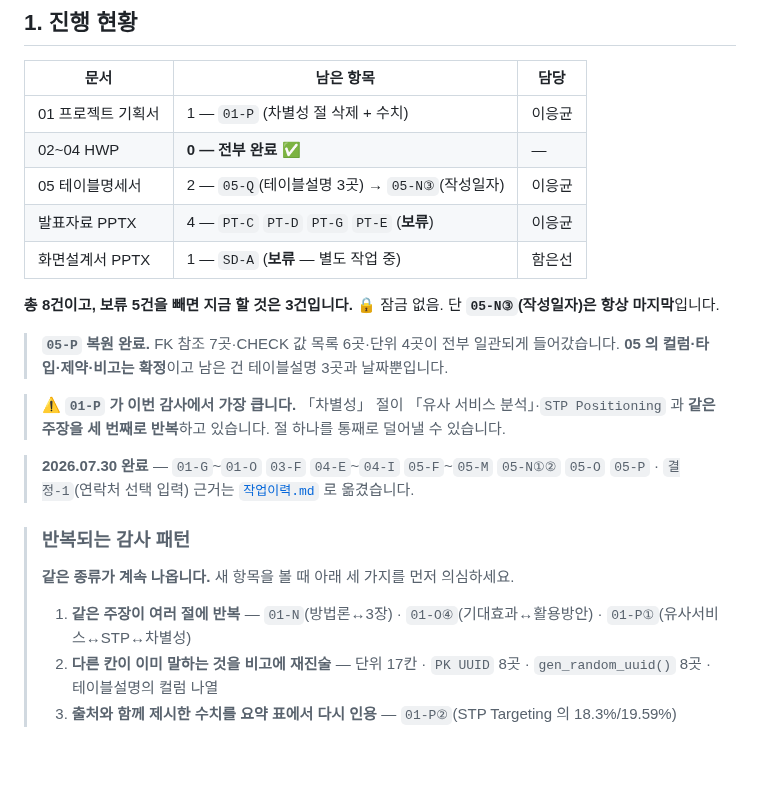
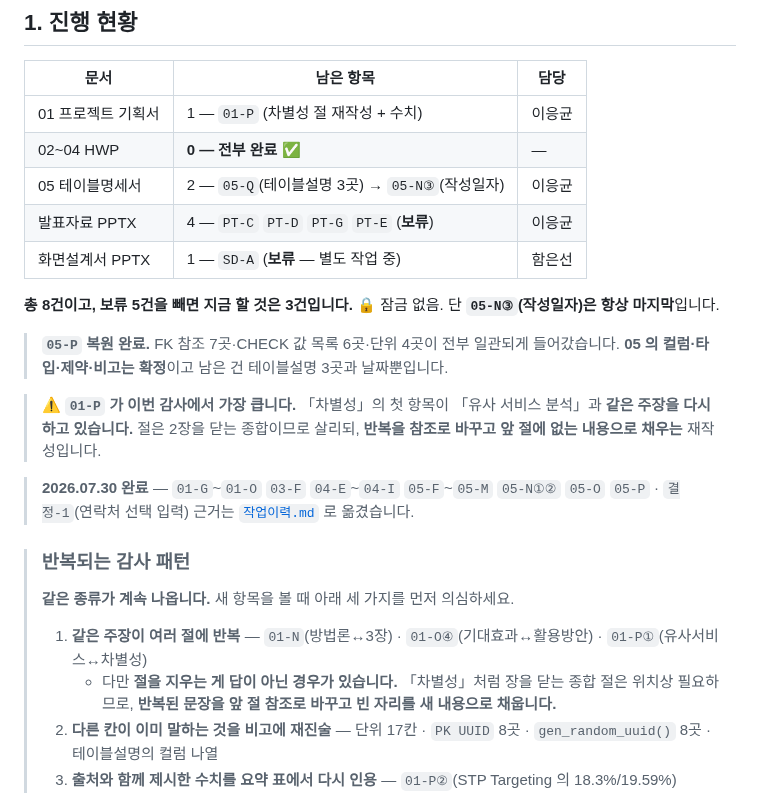
Before and after one commit to 2026-SMHRD-KDT-HealthCare-5/lisn, a Markdown page: docs/review/문서개정_체크리스트.md, the part around one of its changes. Rendered like a GitHub page; blank space fills up the shorter version.

```diff
--- a/docs/review/문서개정_체크리스트.md
+++ b/docs/review/문서개정_체크리스트.md
@@ -12,7 +12,7 @@
 
 | 문서 | 남은 항목 | 담당 |
 |---|---|---|
-| 01 프로젝트 기획서 | 1 — `01-P` (차별성 절 삭제 + 수치) | 이응균 |
+| 01 프로젝트 기획서 | 1 — `01-P` (차별성 절 재작성 + 수치) | 이응균 |
 | 02~04 HWP | **0 — 전부 완료** ✅ | — |
 | 05 테이블명세서 | 2 — `05-Q`(테이블설명 3곳) → `05-N③`(작성일자) | 이응균 |
 | 발표자료 PPTX | 4 — `PT-C` `PT-D` `PT-G` `PT-E` (**보류**) | 이응균 |
@@ -23,14 +23,15 @@
 > **`05-P` 복원 완료.** FK 참조 7곳·CHECK 값 목록 6곳·단위 4곳이 전부 일관되게 들어갔습니다.
 > **05 의 컬럼·타입·제약·비고는 확정**이고 남은 건 테이블설명 3곳과 날짜뿐입니다.
 
-> ⚠ **`01-P` 가 이번 감사에서 가장 큽니다.** 「차별성」 절이 「유사 서비스 분석」·`STP Positioning` 과 **같은 주장을 세 번째로 반복**하고 있습니다. 절 하나를 통째로 덜어낼 수 있습니다.
+> ⚠ **`01-P` 가 이번 감사에서 가장 큽니다.** 「차별성」의 첫 항목이 「유사 서비스 분석」과 **같은 주장을 다시 하고 있습니다.** 절은 2장을 닫는 종합이므로 살리되, **반복을 참조로 바꾸고 앞 절에 없는 내용으로 채우는** 재작성입니다.
 
 > **2026.07.30 완료** — `01-G`~`01-O` `03-F` `04-E`~`04-I` `05-F`~`05-M` `05-N①②` `05-O` `05-P` · `결정-1`(연락처 선택 입력)
 > 근거는 [`작업이력.md`](작업이력.md) 로 옮겼습니다.
 
 > ### 반복되는 감사 패턴
 > **같은 종류가 계속 나옵니다.** 새 항목을 볼 때 아래 세 가지를 먼저 의심하세요.
-> 1. **같은 주장이 여러 절에 반복** — `01-N`(방법론↔3장) · `01-O④`(기대효과↔활용방안) · `01-P①`(유사서비스↔STP↔차별성)
+> 1. **같은 주장이 여러 절에 반복** — `01-N`(방법론↔3장) · `01-O④`(기대효과↔활용방안) · `01-P①`(유사서비스↔차별성)
+>    - 다만 **절을 지우는 게 답이 아닌 경우가 있습니다.** 「차별성」처럼 장을 닫는 종합 절은 위치상 필요하므로, **반복된 문장을 앞 절 참조로 바꾸고 빈 자리를 새 내용으로 채웁니다.**
 > 2. **다른 칸이 이미 말하는 것을 비고에 재진술** — 단위 17칸 · `PK UUID` 8곳 · `gen_random_uuid()` 8곳 · 테이블설명의 컬럼 나열
 > 3. **출처와 함께 제시한 수치를 요약 표에서 다시 인용** — `01-P②`(STP Targeting 의 18.3%/19.59%)
 
```
Also changed, not shown: other parts of docs/review/문서개정_체크리스트.md (+23 -15 lines).
